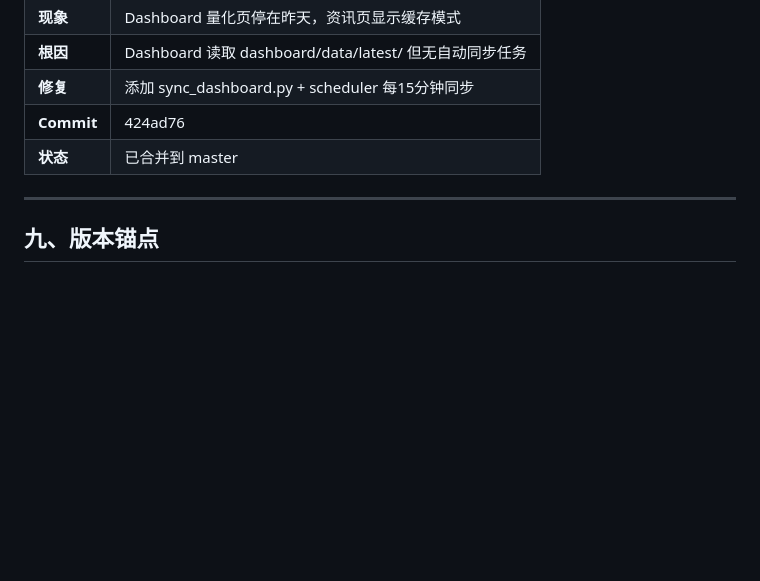
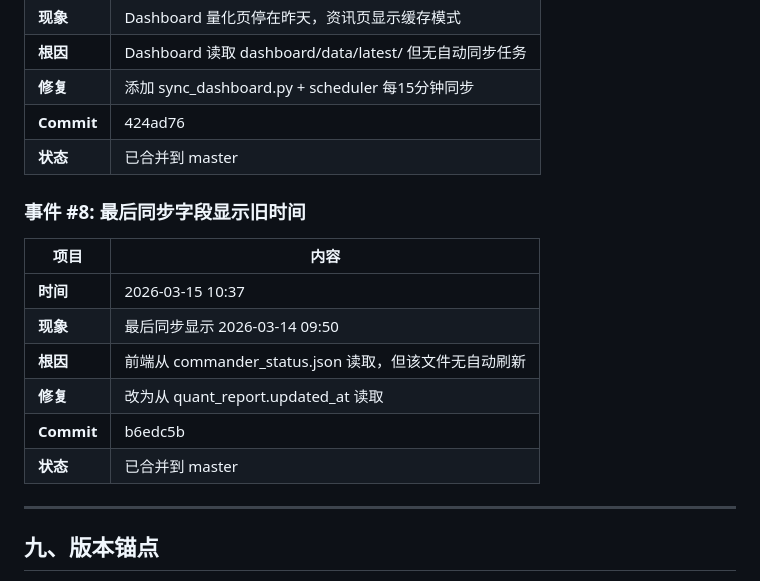
Before and after one commit to superlorei-debug/oc-skills, a Markdown page: OBSERVATION_BASELINE.md, the part around the change. GitHub-like rendering; blank space fills up the shorter version.

Commit message:
docs: 归档最后同步字段修复事件

```diff
--- a/OBSERVATION_BASELINE.md
+++ b/OBSERVATION_BASELINE.md
@@ -168,6 +168,16 @@
 | **修复** | 添加 sync_dashboard.py + scheduler 每15分钟同步 |
 | **Commit** | 424ad76 |
 | **状态** | 已合并到 master |
+### 事件 #8: 最后同步字段显示旧时间
+
+| 项目 | 内容 |
+|------|------|
+| **时间** | 2026-03-15 10:37 |
+| **现象** | 最后同步显示 2026-03-14 09:50 |
+| **根因** | 前端从 commander_status.json 读取，但该文件无自动刷新 |
+| **修复** | 改为从 quant_report.updated_at 读取 |
+| **Commit** | b6edc5b |
+| **状态** | 已合并到 master |
 
 ---
 
```
